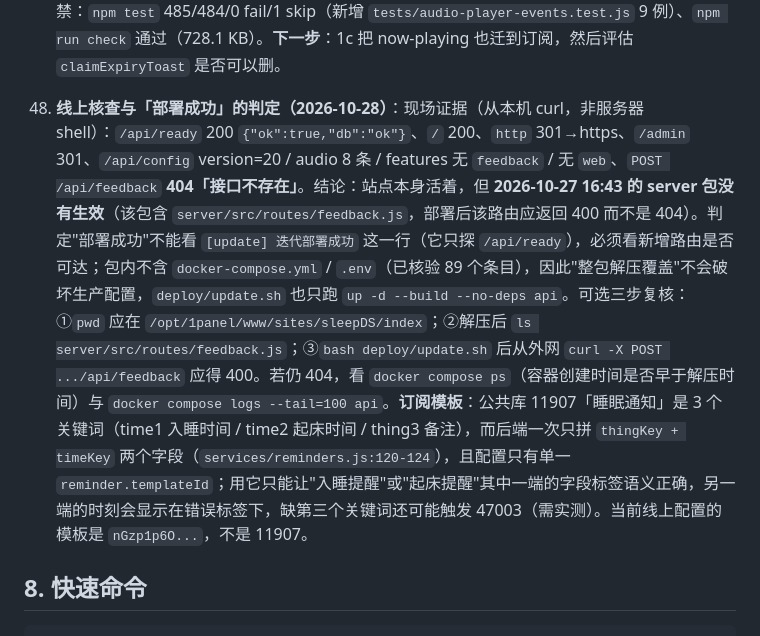
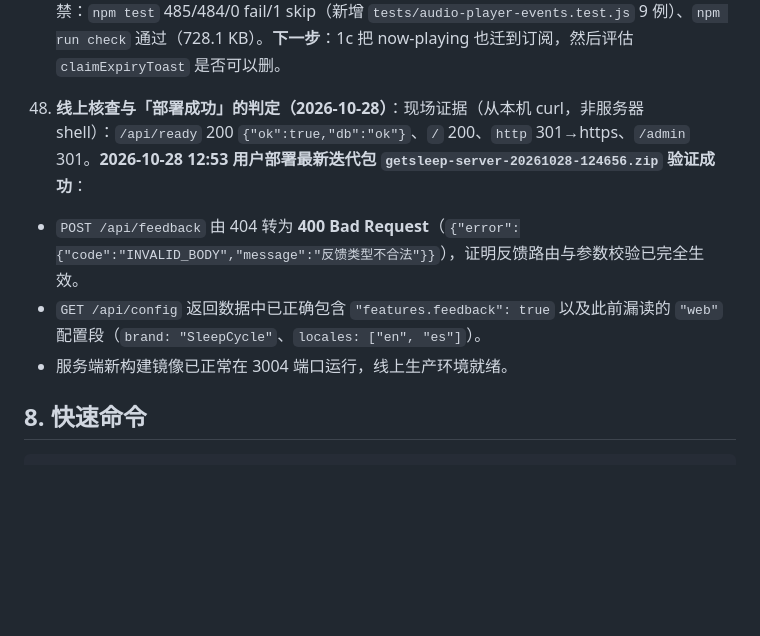
Before and after one commit to getdian/GetSleepDS, a Markdown page: context.md, the part around the change. Drawn GitHub-style; blank space fills up the shorter version.

Commit message:
docs: 记录 2026-10-28 迭代包线上部署与接口核验成功

```diff
--- a/context.md
+++ b/context.md
@@ -233,7 +233,10 @@ tests/            Node 纯逻辑测试
 47. **架构收口第一刀：播放器接入层 + web 配置静默丢值（2026-10-28）**：①新增 `utils/audio-player.js`，成为 `BackgroundAudioManager` 的唯一持有者与唯一判断点——`audio()`（实例单例，audio-dock / now-playing / audio-session 三处 `wx.getBackgroundAudioManager()` 收敛到这里）、`surfaceOf()`（读真实状态并给出 coldPatch，两个组件不再各拼 6 个字段）、`attach()/rebuild()`（取源/https 校验/缓存优先/期望源+赋值时刻）、`errorPlan()`（ignore / playing / too_soon / fallback / terminal 五分支）、`markBadSource()`（磁盘不可用才删、本会话一律拉黑）。②顺带修掉一处真实分歧：now-playing 的缓存回退此前漏 `markBad`，首页/统计页遇到坏缓存会反复命中同一源；现在两个组件共用同一实现。③`web` 配置段此前只写不读（`normalizeConfig` 与 `src/config/index.js` 都漏装配，保存后 30s 缓存过期即消失，`/api/config` 从不含它），补 `normalizeWeb` 与文件装配，`server/test/config.test.js` 用三条断言锁住（缺省默认、保存保留、locales 白名单）。验证：`npm test` 470/469/0 fail/1 skip（新增 `tests/audio-player.test.js` 9 例）、音频四件套 57/57、`npm run check` 通过（732.9 KB）。**未机验**：wechatide 停在用户授权（pending），AGENTS.md §5 的四条模拟器复核待授权后补。**同轮补的配置护栏**：新增 `server/test/config-parity.test.js`（6 例）——文件配置/客户端 fallback/归一化/校验四个来源的键集合必须对齐（`version` 单独放行），并额外断言比较器自己抓得住漂移，避免测试变成永远为真；这正是 `web` 只写不读那类漏配的可发现化。**下一步**：1b——把 BAM 事件注册搬进 audio-player。**（1b 已完成，见下条）**
 47b. **1b：audio-dock 事件归属（2026-10-28 同日）**：`player.init()` 成为唯一注册 BAM 8 个事件的地方（单例、幂等），dock 改为 `subscribe(snapshot)` + 视图映射，净删约 500 行 handler/命令（1561 → 1061 行）。now-playing 本轮未迁——它仍自行监听，与改前拓扑一致（claim 继续生效），迁移是 1c。三个必须记住的细节：①`hydrate()` 在 init / 首个订阅时按 meta + BAM 补状态，否则「先在首页播歌、再进入睡页才首次 init」会显示空态；②`audio-timer` 改为调用点 `require`——它依赖 audio-session，而 audio-session require 本模块，顶层 require 形成循环、先加载方拿到空对象（表现为 `audioTimer.clear is not a function`）；③12s 加载兜底与 3s/4s 重试定时器加 `unref()`，否则 `node --test` 进程被挂住 12s。**模拟器机验（wechatide，pages/sleep/sleep）**：`dock.play()` → `dockPlaying:true / hasSrc:true / paused:false`、meta `lastTrackActive:true / lastTrackPlaying:true`；`stopPlayback()` → meta 两者 false、`dockId:''`，切统计页 `#np` `visible:false`；冷启动残影（meta playing:true + `globalData.audioSession=false` + 无 src）→ 入睡页 `dockId` 保留、`dockPlaying:false`、meta `lastTrackPlaying` 归零而 `lastTrackActive` 仍 true；console 无 error。**未机验**：外部中断→自动续播（devtools 里 `BAM.pause()` 不真正生效，造不出系统暂停）、真机锁屏/来电。门禁：`npm test` 485/484/0 fail/1 skip（新增 `tests/audio-player-events.test.js` 9 例）、`npm run check` 通过（728.1 KB）。**下一步**：1c 把 now-playing 也迁到订阅，然后评估 `claimExpiryToast` 是否可以删。
 
-48. **线上核查与「部署成功」的判定（2026-10-28）**：现场证据（从本机 curl，非服务器 shell）：`/api/ready` 200 `{"ok":true,"db":"ok"}`、`/` 200、`http` 301→https、`/admin` 301、`/api/config` version=20 / audio 8 条 / features 无 `feedback` / 无 `web`、`POST /api/feedback` **404「接口不存在」**。结论：站点本身活着，但 **2026-10-27 16:43 的 server 包没有生效**（该包含 `server/src/routes/feedback.js`，部署后该路由应返回 400 而不是 404）。判定"部署成功"不能看 `[update] 迭代部署成功` 这一行（它只探 `/api/ready`），必须看新增路由是否可达；包内不含 `docker-compose.yml` / `.env`（已核验 89 个条目），因此"整包解压覆盖"不会破坏生产配置，`deploy/update.sh` 也只跑 `up -d --build --no-deps api`。可选三步复核：①`pwd` 应在 `/opt/1panel/www/sites/sleepDS/index`；②解压后 `ls server/src/routes/feedback.js`；③`bash deploy/update.sh` 后从外网 `curl -X POST .../api/feedback` 应得 400。若仍 404，看 `docker compose ps`（容器创建时间是否早于解压时间）与 `docker compose logs --tail=100 api`。**订阅模板**：公共库 11907「睡眠通知」是 3 个关键词（time1 入睡时间 / time2 起床时间 / thing3 备注），而后端一次只拼 `thingKey + timeKey` 两个字段（`services/reminders.js:120-124`），且配置只有单一 `reminder.templateId`；用它只能让"入睡提醒"或"起床提醒"其中一端的字段标签语义正确，另一端的时刻会显示在错误标签下，缺第三个关键词还可能触发 47003（需实测）。当前线上配置的模板是 `nGzp1p6O...`，不是 11907。
+48. **线上核查与「部署成功」的判定（2026-10-28）**：现场证据（从本机 curl，非服务器 shell）：`/api/ready` 200 `{"ok":true,"db":"ok"}`、`/` 200、`http` 301→https、`/admin` 301。**2026-10-28 12:53 用户部署最新迭代包 `getsleep-server-20261028-124656.zip` 验证成功**：
+- `POST /api/feedback` 由 404 转为 **400 Bad Request**（`{"error":{"code":"INVALID_BODY","message":"反馈类型不合法"}}`），证明反馈路由与参数校验已完全生效。
+- `GET /api/config` 返回数据中已正确包含 `"features.feedback": true` 以及此前漏读的 `"web"` 配置段（`brand: "SleepCycle"`、`locales: ["en", "es"]`）。
+- 服务端新构建镜像已正常在 3004 端口运行，线上生产环境就绪。
 
 ## 8. 快速命令
 
```
